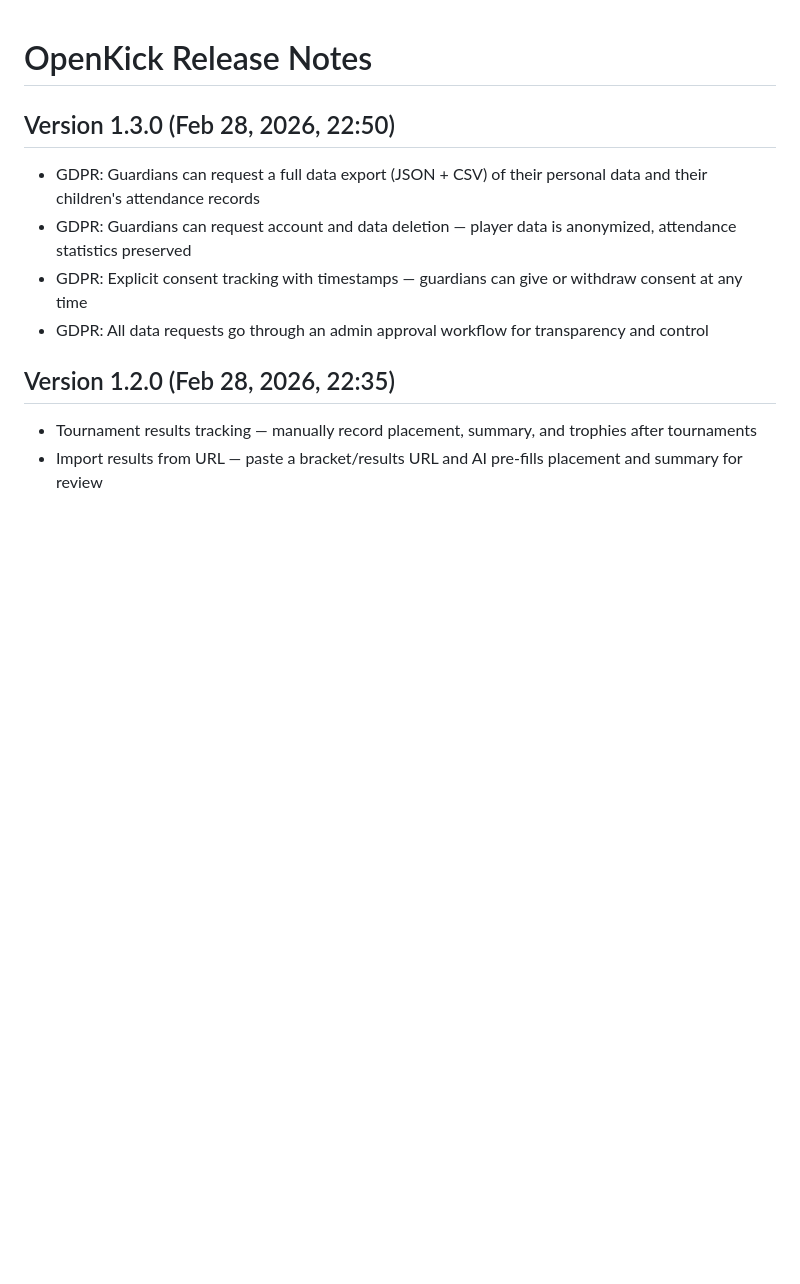
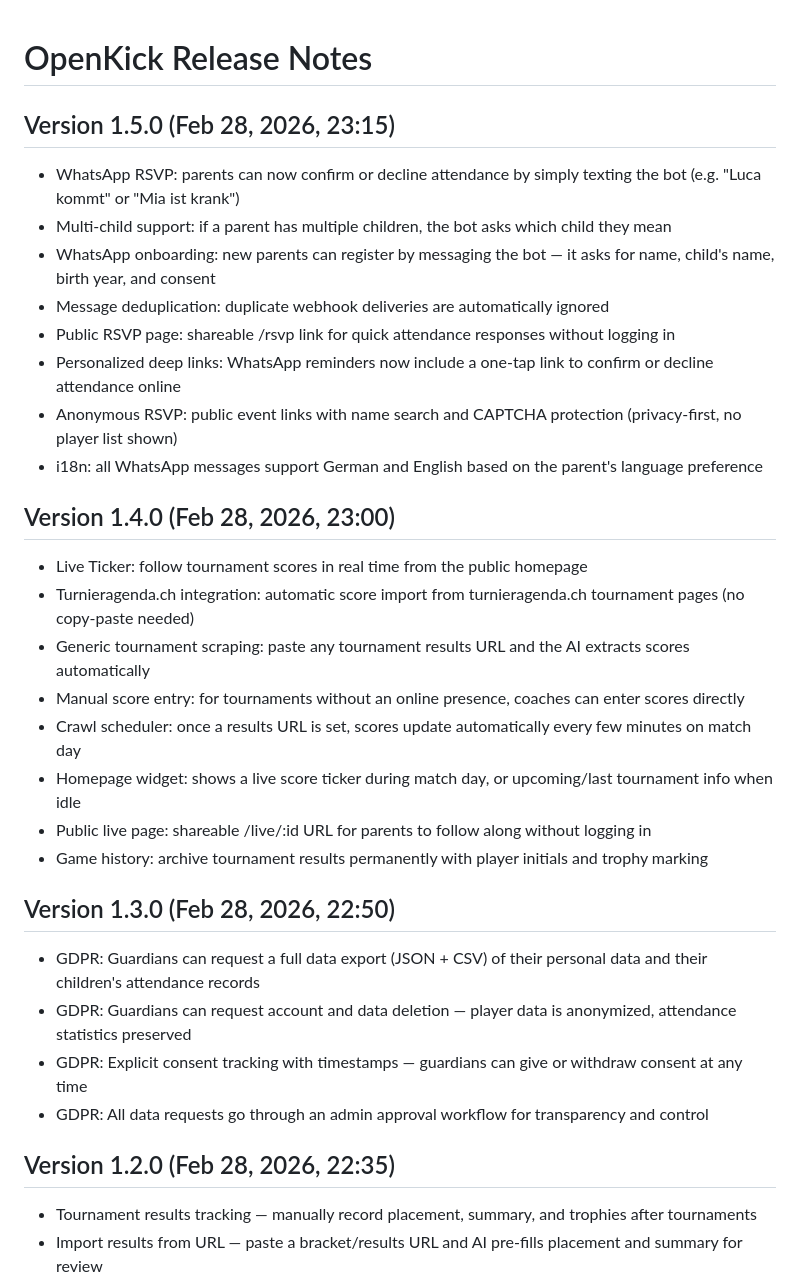
Before and after one commit to salam/openkick, a Markdown page: RELEASE_NOTES.md, the part around the change. GitHub-like rendering; blank space fills up the shorter version.

Commit message:
docs: add live ticker v1.4.0 to features and release notes

```diff
--- a/RELEASE_NOTES.md
+++ b/RELEASE_NOTES.md
@@ -1,4 +1,26 @@
 # OpenKick Release Notes
+
+## Version 1.5.0 (Feb 28, 2026, 23:15)
+
+* WhatsApp RSVP: parents can now confirm or decline attendance by simply texting the bot (e.g. "Luca kommt" or "Mia ist krank")
+* Multi-child support: if a parent has multiple children, the bot asks which child they mean
+* WhatsApp onboarding: new parents can register by messaging the bot — it asks for name, child's name, birth year, and consent
+* Message deduplication: duplicate webhook deliveries are automatically ignored
+* Public RSVP page: shareable /rsvp link for quick attendance responses without logging in
+* Personalized deep links: WhatsApp reminders now include a one-tap link to confirm or decline attendance online
+* Anonymous RSVP: public event links with name search and CAPTCHA protection (privacy-first, no player list shown)
+* i18n: all WhatsApp messages support German and English based on the parent's language preference
+
+## Version 1.4.0 (Feb 28, 2026, 23:00)
+
+* Live Ticker: follow tournament scores in real time from the public homepage
+* Turnieragenda.ch integration: automatic score import from turnieragenda.ch tournament pages (no copy-paste needed)
+* Generic tournament scraping: paste any tournament results URL and the AI extracts scores automatically
+* Manual score entry: for tournaments without an online presence, coaches can enter scores directly
+* Crawl scheduler: once a results URL is set, scores update automatically every few minutes on match day
+* Homepage widget: shows a live score ticker during match day, or upcoming/last tournament info when idle
+* Public live page: shareable /live/:id URL for parents to follow along without logging in
+* Game history: archive tournament results permanently with player initials and trophy marking
 
 ## Version 1.3.0 (Feb 28, 2026, 22:50)
 
```
Also changed, not shown: FEATURES.md (+17 -11 lines).
